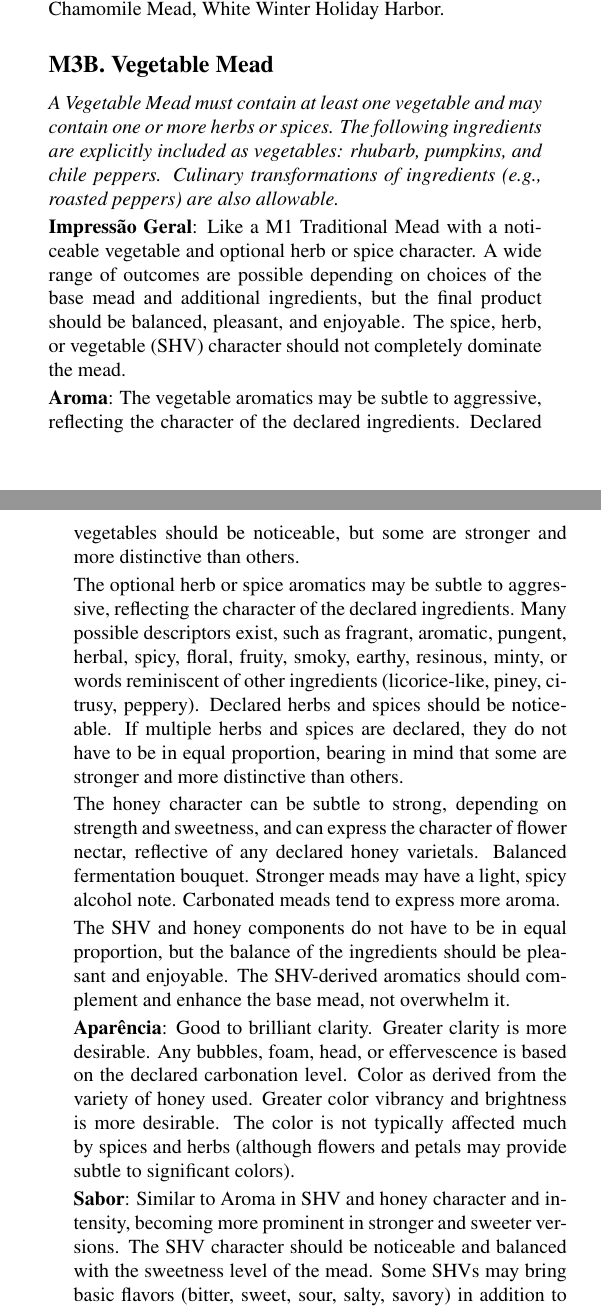
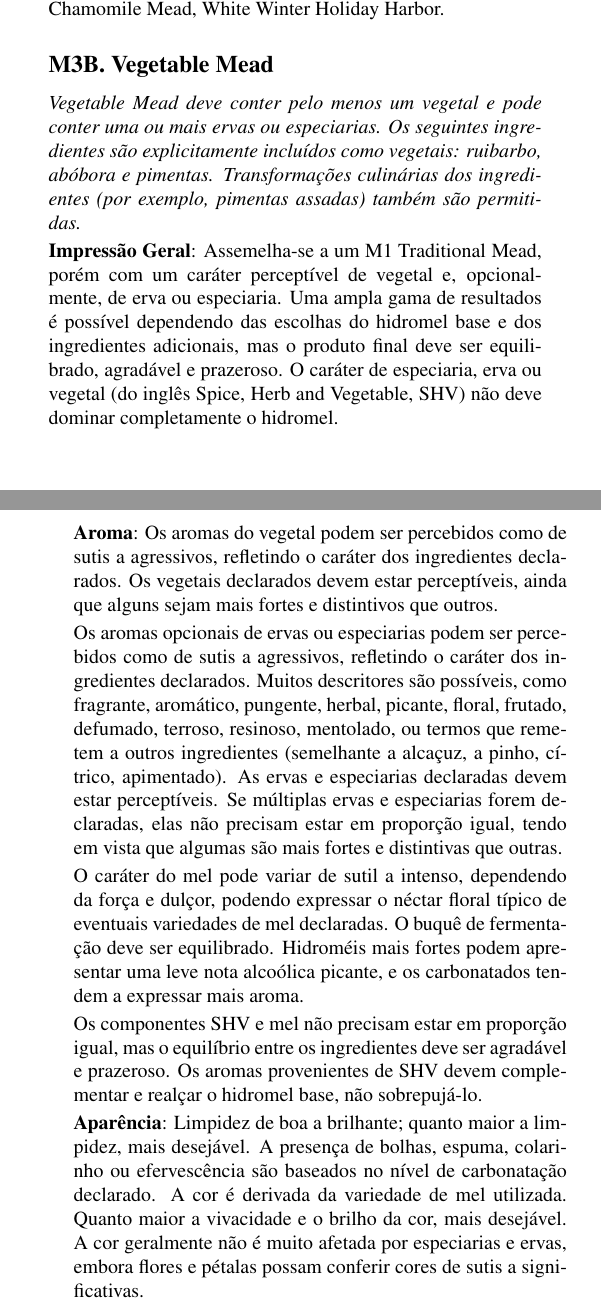
Before and after one commit to bjcp-brasil/mead-guidelines-2026-pt-br, a LaTeX document (main.tex, which reads m3-spiced-mead/m3-b-vegetable-mead.tex): two parts of the columns of pages 12 and 13 of 18, joined at a grey line, cut so that both start at the same text. Compiled offline with pdfLaTeX.

Commit message:
Update m3-b-vegetable-mead.tex
Tradução M3B

```diff
--- a/m3-spiced-mead/m3-b-vegetable-mead.tex
+++ b/m3-spiced-mead/m3-b-vegetable-mead.tex
@@ -2,18 +2,17 @@
 \subsection*{M3B. Vegetable Mead}
 \addcontentsline{toc}{subsection}{M3B. Vegetable Mead}
 
-\textit{A Vegetable Mead must contain at least one vegetable and may contain one or more herbs or spices. The following ingredients are explicitly included as vegetables: rhubarb, pumpkins, and chile peppers. Culinary transformations of ingredients (e.g., roasted peppers) are also allowable.}
+\textit{Vegetable Mead deve conter pelo menos um vegetal e pode conter uma ou mais ervas ou especiarias. Os seguintes ingredientes são explicitamente incluídos como vegetais: ruibarbo, abóbora e pimentas. Transformações culinárias dos ingredientes (por exemplo, pimentas assadas) também são permitidas.}
 
-\textbf{Impressão Geral}: Like a M1 Traditional Mead with a noticeable vegetable and optional herb or spice character. A wide range of outcomes are possible depending on choices of the base mead and additional ingredients, but the final product should be balanced, pleasant, and enjoyable. The spice, herb, or vegetable (SHV) character should not completely dominate the mead.
+\textbf{Impressão Geral}: Assemelha-se a um M1 Traditional Mead, porém com um caráter perceptível de vegetal e, opcionalmente, de erva ou especiaria. Uma ampla gama de resultados é possível dependendo das escolhas do hidromel base e dos ingredientes adicionais, mas o produto final deve ser equilibrado, agradável e prazeroso. O caráter de especiaria, erva ou vegetal (do inglês {Spice, Herb and Vegetable}, SHV) não deve dominar completamente o hidromel.
 
-\textbf{Aroma}: The vegetable aromatics may be subtle to aggressive, reflecting the character of the declared ingredients. Declared vegetables should be noticeable, but some are stronger and more distinctive than others.
+\textbf{Aroma}: Os aromas do vegetal podem ser percebidos como de sutis a agressivos, refletindo o caráter dos ingredientes declarados. Os vegetais declarados devem estar perceptíveis, ainda que alguns sejam mais fortes e distintivos que outros.
 
-The optional herb or spice aromatics may be subtle to aggressive, reflecting the character of the declared ingredients. Many possible descriptors exist, such as fragrant, aromatic, pungent, herbal, spicy, floral, fruity, smoky, earthy, resinous, minty, or words reminiscent of other ingredients (licorice-like, piney, citrusy, peppery). Declared herbs and spices should be noticeable. If multiple herbs and spices are declared, they do not have to be in equal proportion, bearing in mind that some are stronger and more distinctive than others.
+Os aromas opcionais de ervas ou especiarias podem ser percebidos como de sutis a agressivos, refletindo o caráter dos ingredientes declarados. Muitos descritores são possíveis, como fragrante, aromático, pungente, herbal, picante, floral, frutado, defumado, terroso, resinoso, mentolado, ou termos que remetem a outros ingredientes (semelhante a alcaçuz, a pinho, cítrico, apimentado). As ervas e especiarias declaradas devem estar perceptíveis. Se múltiplas ervas e especiarias forem declaradas, elas não precisam estar em proporção igual, tendo em vista que algumas são mais fortes e distintivas que outras.
 
-The honey character can be subtle to strong, depending on strength and sweetness, and can express the character of flower nectar, reflective of any declared honey varietals. Balanced fermentation bouquet. Stronger meads may have a light, spicy alcohol note. Carbonated meads tend to express more aroma.
+O caráter do mel pode variar de sutil a intenso, dependendo da força e dulçor, podendo expressar o néctar floral típico de eventuais variedades de mel declaradas. O buquê de fermentação deve ser equilibrado. Hidroméis mais fortes podem apresentar uma leve nota alcoólica picante, e os carbonatados tendem a expressar mais aroma.
 
-The SHV and honey components do not have to be in equal proportion, but the balance of the ingredients should be pleasant and enjoyable. The SHV-derived aromatics should complement and enhance the base mead, not overwhelm it.
+Os componentes SHV e mel não precisam estar em proporção igual, mas o equilíbrio entre os ingredientes deve ser agradável e prazeroso. Os aromas provenientes de SHV devem complementar e realçar o hidromel base, não sobrepujá-lo.
 
-\textbf{Aparência}: Good to brilliant clarity. Greater clarity is more desirable. Any bubbles, foam, head, or effervescence is based on the declared carbonation level. Color as derived from the variety of honey used. Greater color vibrancy and brightness is more desirable. The color is not typically affected much by spices and herbs (although flowers and petals may provide subtle to significant colors).
+\textbf{Aparência}: Limpidez de boa a brilhante; quanto maior a limpidez, mais desejável. A presença de bolhas, espuma, colarinho ou efervescência são baseados no nível de carbonatação declarado. A cor é derivada da variedade de mel utilizada. Quanto maior a vivacidade e o brilho da cor, mais desejável. A cor geralmente não é muito afetada por especiarias e ervas, embora flores e pétalas possam conferir cores de sutis a significativas.
 
-\textbf{Sabor}: Similar to Aroma in SHV and honey character and intensity, becoming more prominent in stronger and sweeter versions. The SHV character should be noticeable and balanced with the sweetness level of the mead. Some SHVs may bring basic flavors (bitter, sweet, sour, salty, savory) in addition to their distinctive characteristics.
```
Also changed, not shown: m3-spiced-mead/m3-b-vegetable-mead.tex (13 more changed lines).
